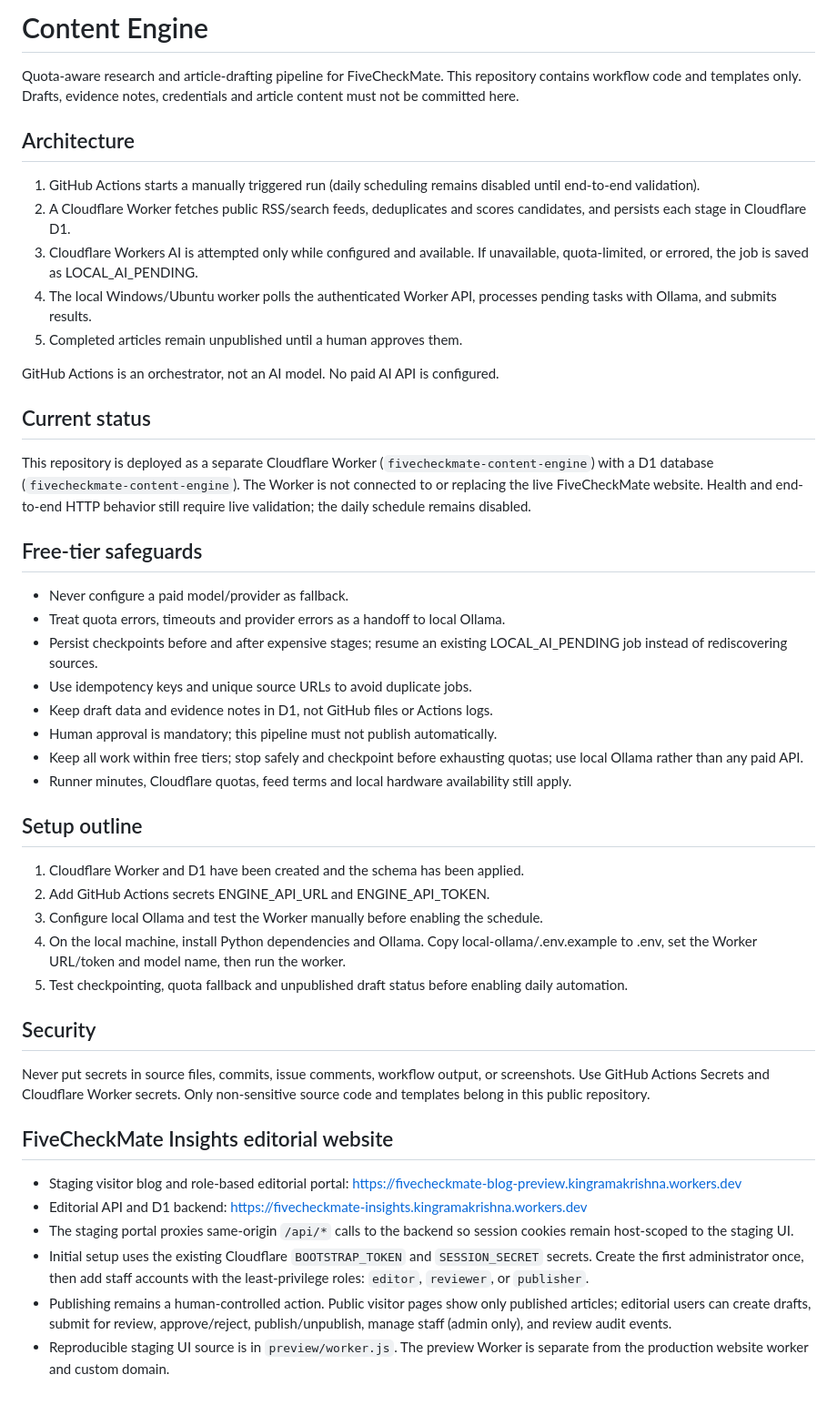
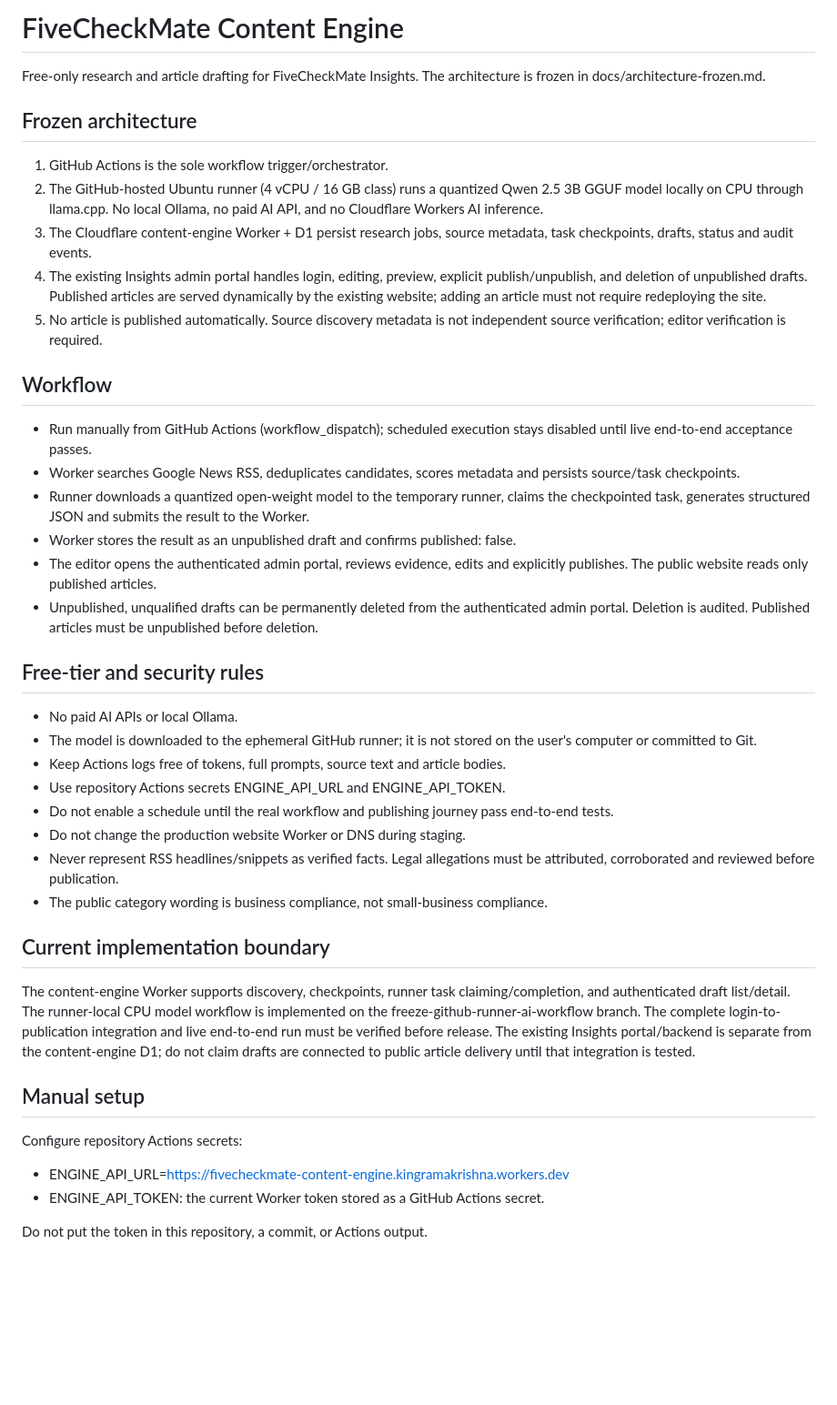
Before and after one commit to RamakrishnaSemaladhari/content-engine, a Markdown page: README.md, the part around the change. Shown at 91% size. Drawn GitHub-style; blank space fills up the shorter version.

Commit message:
Document frozen GitHub runner architecture

```diff
--- a/README.md
+++ b/README.md
@@ -1,49 +1,43 @@
-# Content Engine
+# FiveCheckMate Content Engine
 
-Quota-aware research and article-drafting pipeline for FiveCheckMate. This repository contains workflow code and templates only. Drafts, evidence notes, credentials and article content must not be committed here.
+Free-only research and article drafting for FiveCheckMate Insights. The architecture is frozen in docs/architecture-frozen.md.
 
-## Architecture
+## Frozen architecture
 
-1. GitHub Actions starts a manually triggered run (daily scheduling remains disabled until end-to-end validation).
-2. A Cloudflare Worker fetches public RSS/search feeds, deduplicates and scores candidates, and persists each stage in Cloudflare D1.
-3. Cloudflare Workers AI is attempted only while configured and available. If unavailable, quota-limited, or errored, the job is saved as LOCAL_AI_PENDING.
-4. The local Windows/Ubuntu worker polls the authenticated Worker API, processes pending tasks with Ollama, and submits results.
-5. Completed articles remain unpublished until a human approves them.
+1. GitHub Actions is the sole workflow trigger/orchestrator.
+2. The GitHub-hosted Ubuntu runner (4 vCPU / 16 GB class) runs a quantized Qwen 2.5 3B GGUF model locally on CPU through llama.cpp. No local Ollama, no paid AI API, and no Cloudflare Workers AI inference.
+3. The Cloudflare content-engine Worker + D1 persist research jobs, source metadata, task checkpoints, drafts, status and audit events.
+4. The existing Insights admin portal handles login, editing, preview, explicit publish/unpublish, and deletion of unpublished drafts. Published articles are served dynamically by the existing website; adding an article must not require redeploying the site.
+5. No article is published automatically. Source discovery metadata is not independent source verification; editor verification is required.
 
-GitHub Actions is an orchestrator, not an AI model. No paid AI API is configured.
+## Workflow
 
-## Current status
+- Run manually from GitHub Actions (workflow_dispatch); scheduled execution stays disabled until live end-to-end acceptance passes.
+- Worker searches Google News RSS, deduplicates candidates, scores metadata and persists source/task checkpoints.
+- Runner downloads a quantized open-weight model to the temporary runner, claims the checkpointed task, generates structured JSON and submits the result to the Worker.
+- Worker stores the result as an unpublished draft and confirms published: false.
+- The editor opens the authenticated admin portal, reviews evidence, edits and explicitly publishes. The public website reads only published articles.
+- Unpublished, unqualified drafts can be permanently deleted from the authenticated admin portal. Deletion is audited. Published articles must be unpublished before deletion.
 
-This repository is deployed as a separate Cloudflare Worker (`fivecheckmate-content-engine`) with a D1 database (`fivecheckmate-content-engine`). The Worker is not connected to or replacing the live FiveCheckMate website. Health and end-to-end HTTP behavior still require live validation; the daily schedule remains disabled.
+## Free-tier and security rules
 
-## Free-tier safeguards
+- No paid AI APIs or local Ollama.
+- The model is downloaded to the ephemeral GitHub runner; it is not stored on the user's computer or committed to Git.
+- Keep Actions logs free of tokens, full prompts, source text and article bodies.
+- Use repository Actions secrets ENGINE_API_URL and ENGINE_API_TOKEN.
+- Do not enable a schedule until the real workflow and publishing journey pass end-to-end tests.
+- Do not change the production website Worker or DNS during staging.
+- Never represent RSS headlines/snippets as verified facts. Legal allegations must be attributed, corroborated and reviewed before publication.
+- The public category wording is business compliance, not small-business compliance.
 
-- Never configure a paid model/provider as fallback.
-- Treat quota errors, timeouts and provider errors as a handoff to local Ollama.
-- Persist checkpoints before and after expensive stages; resume an existing LOCAL_AI_PENDING job instead of rediscovering sources.
-- Use idempotency keys and unique source URLs to avoid duplicate jobs.
-- Keep draft data and evidence notes in D1, not GitHub files or Actions logs.
-- Human approval is mandatory; this pipeline must not publish automatically.
-- Keep all work within free tiers; stop safely and checkpoint before exhausting quotas; use local Ollama rather than any paid API.
-- Runner minutes, Cloudflare quotas, feed terms and local hardware availability still apply.
+## Current implementation boundary
 
-## Setup outline
+The content-engine Worker supports discovery, checkpoints, runner task claiming/completion, and authenticated draft list/detail. The runner-local CPU model workflow is implemented on the freeze-github-runner-ai-workflow branch. The complete login-to-publication integration and live end-to-end run must be verified before release. The existing Insights portal/backend is separate from the content-engine D1; do not claim drafts are connected to public article delivery until that integration is tested.
 
-1. Cloudflare Worker and D1 have been created and the schema has been applied.
-2. Add GitHub Actions secrets ENGINE_API_URL and ENGINE_API_TOKEN.
-3. Configure local Ollama and test the Worker manually before enabling the schedule.
-5. On the local machine, install Python dependencies and Ollama. Copy local-ollama/.env.example to .env, set the Worker URL/token and model name, then run the worker.
-6. Test checkpointing, quota fallback and unpublished draft status before enabling daily automation.
+## Manual setup
 
-## Security
+Configure repository Actions secrets:
+- ENGINE_API_URL=https://fivecheckmate-content-engine.kingramakrishna.workers.dev
+- ENGINE_API_TOKEN: the current Worker token stored as a GitHub Actions secret.
 
-Never put secrets in source files, commits, issue comments, workflow output, or screenshots. Use GitHub Actions Secrets and Cloudflare Worker secrets. Only non-sensitive source code and templates belong in this public repository.
-
-## FiveCheckMate Insights editorial website
-
-- Staging visitor blog and role-based editorial portal: https://fivecheckmate-blog-preview.kingramakrishna.workers.dev
-- Editorial API and D1 backend: https://fivecheckmate-insights.kingramakrishna.workers.dev
-- The staging portal proxies same-origin `/api/*` calls to the backend so session cookies remain host-scoped to the staging UI.
-- Initial setup uses the existing Cloudflare `BOOTSTRAP_TOKEN` and `SESSION_SECRET` secrets. Create the first administrator once, then add staff accounts with the least-privilege roles: `editor`, `reviewer`, or `publisher`.
-- Publishing remains a human-controlled action. Public visitor pages show only published articles; editorial users can create drafts, submit for review, approve/reject, publish/unpublish, manage staff (admin only), and review audit events.
-- Reproducible staging UI source is in `preview/worker.js`. The preview Worker is separate from the production website worker and custom domain.
+Do not put the token in this repository, a commit, or Actions output.
```
